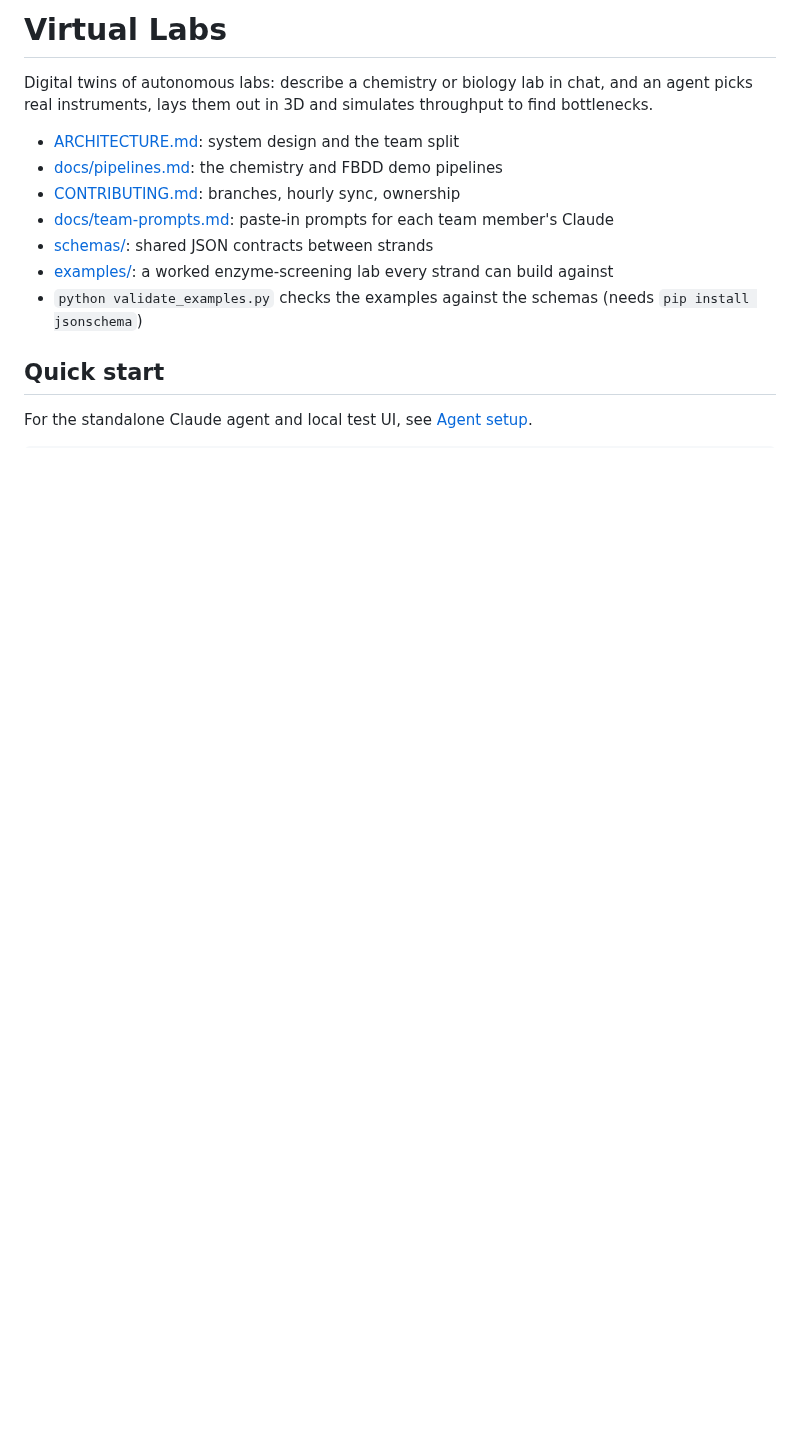
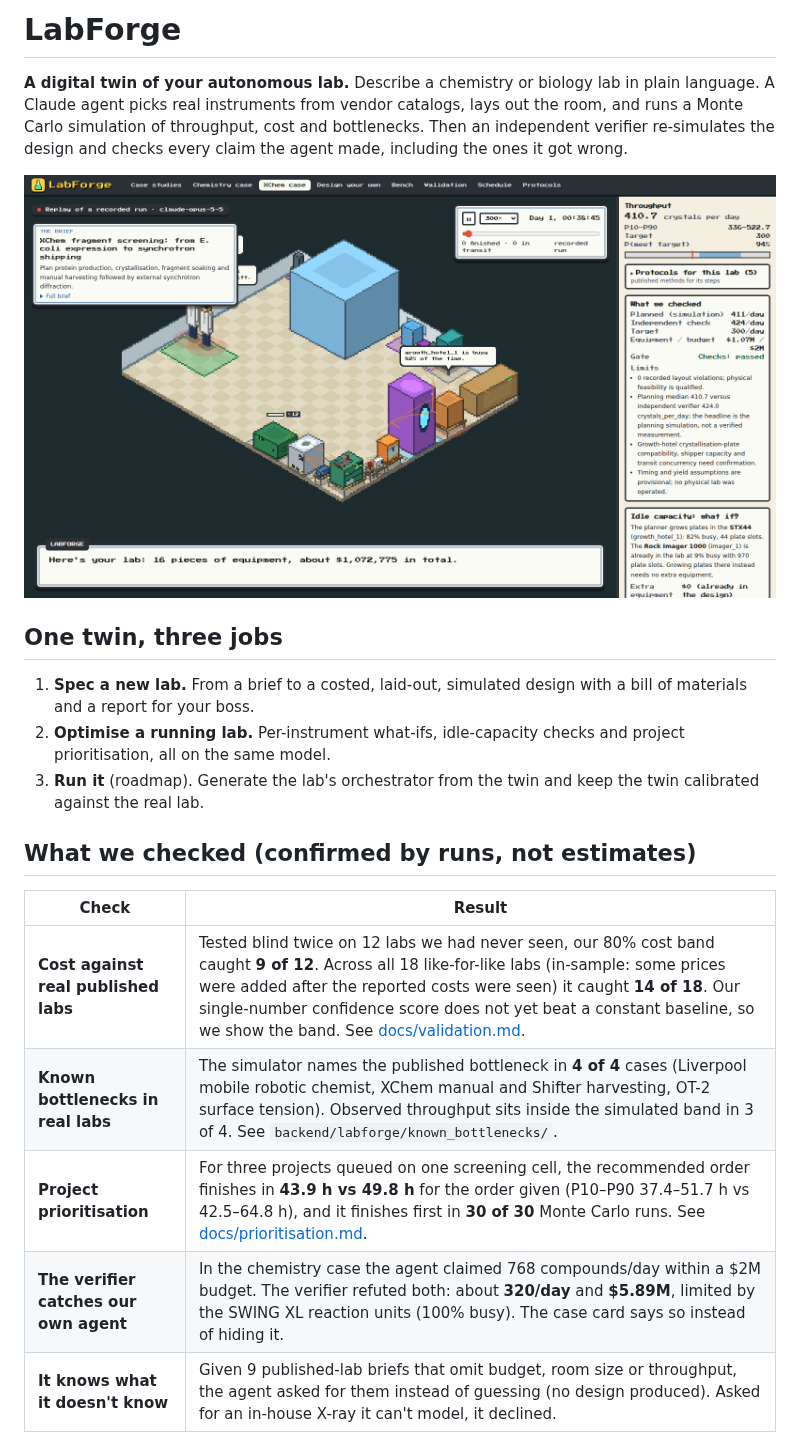
Before and after one commit to WTreyde/virtual_labs, a Markdown page: README.md, the part around one of its changes. GitHub-like rendering; pictures changed too: docs/img/xchem-replay.png (added); blank space fills up the shorter version.

```diff
--- a/README.md
+++ b/README.md
@@ -1,15 +1,22 @@
-# Virtual Labs
+# LabForge
 
-Digital twins of autonomous labs: describe a chemistry or biology lab in chat, and an agent picks real instruments, lays them out in 3D and simulates throughput to find bottlenecks.
+**A digital twin of your autonomous lab.** Describe a chemistry or biology lab in plain language. A Claude agent picks real instruments from vendor catalogs, lays out the room, and runs a Monte Carlo simulation of throughput, cost and bottlenecks. Then an independent verifier re-simulates the design and checks every claim the agent made, including the ones it got wrong.
 
-- [ARCHITECTURE.md](ARCHITECTURE.md): system design and the team split
-- [docs/pipelines.md](docs/pipelines.md): the chemistry and FBDD demo pipelines
-- [CONTRIBUTING.md](CONTRIBUTING.md): branches, hourly sync, ownership
-- [docs/team-prompts.md](docs/team-prompts.md): paste-in prompts for each team member's Claude
-- [schemas/](schemas/): shared JSON contracts between strands
-- [examples/](examples/): a worked enzyme-screening lab every strand can build against
-- `python validate_examples.py` checks the examples against the schemas (needs `pip install jsonschema`)
+![XChem fragment-screening lab, replayed from a recorded agent run](docs/img/xchem-replay.png)
 
-## Quick start
+## One twin, three jobs
 
-For the standalone Claude agent and local test UI, see [Agent setup](backend/labforge/agent/LIVE_RUN.md).
+1. **Spec a new lab.** From a brief to a costed, laid-out, simulated design with a bill of materials and a report for your boss.
+2. **Optimise a running lab.** Per-instrument what-ifs, idle-capacity checks and project prioritisation, all on the same model.
+3. **Run it** (roadmap). Generate the lab's orchestrator from the twin and keep the twin calibrated against the real lab.
+
+## What we checked (confirmed by runs, not estimates)
+
+| Check | Result |
+|---|---|
+| **Cost against real published labs** | Tested blind twice on 12 labs we had never seen, our 80% cost band caught **9 of 12**. Across all 18 like-for-like labs (in-sample: some prices were added after the reported costs were seen) it caught **14 of 18**. Our single-number confidence score does not yet beat a constant baseline, so we show the band. See [docs/validation.md](docs/validation.md). |
+| **Known bottlenecks in real labs** | The simulator names the published bottleneck in **4 of 4** cases (Liverpool mobile robotic chemist, XChem manual and Shifter harvesting, OT-2 surface tension). Observed throughput sits inside the simulated band in 3 of 4. See `backend/labforge/known_bottlenecks/`. |
+| **Project prioritisation** | For three projects queued on one screening cell, the recommended order finishes in **43.9 h vs 49.8 h** for the order given (P10–P90 37.4–51.7 h vs 42.5–64.8 h), and it finishes first in **30 of 30** Monte Carlo runs. See [docs/prioritisation.md](docs/prioritisation.md). |
+| **The verifier catches our own agent** | In the chemistry case the agent claimed 768 compounds/day within a $2M budget. The verifier refuted both: about **320/day** and **$5.89M**, limited by the SWING XL reaction units (100% busy). The case card says so instead of hiding it. |
+| **It knows what it doesn't know** | Given 9 published-lab briefs that omit budget, room size or throughput, the agent asked for them instead of guessing (no design produced). Asked for an in-house X-ray it can't model, it declined. |
+
```
Also changed, not shown: other parts of README.md (+28 -3 lines), docs/prioritisation.md (+12 -2 lines), docs/img/case-studies.png (added).
